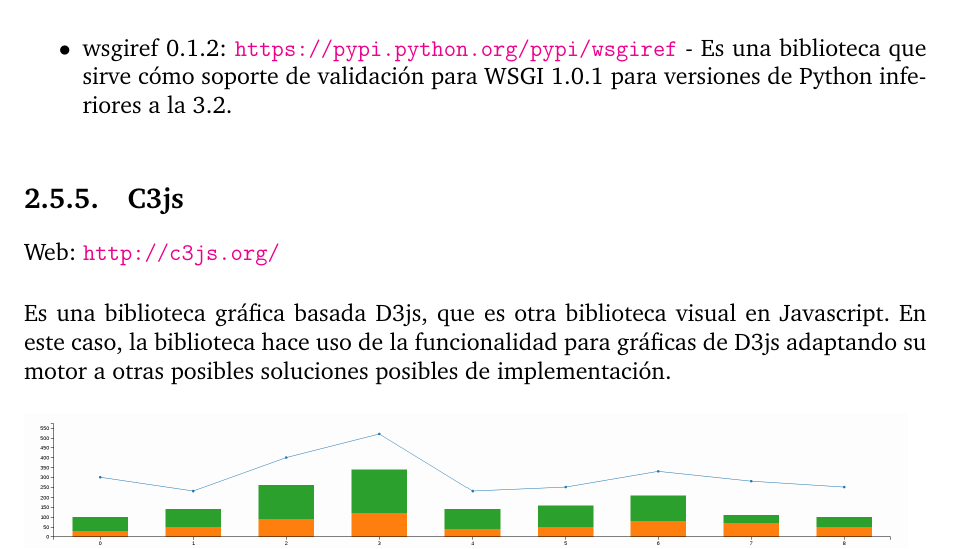
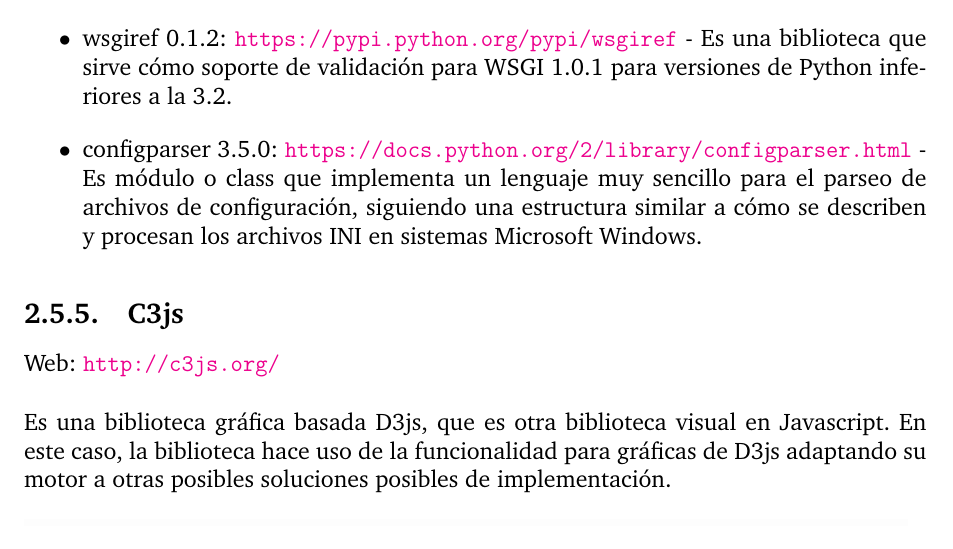
Before and after one commit to MGautier/security-sensor, a LaTeX book (trunk/Documentacion/Memoria/securityproject.tex, which reads trunk/Documentacion/Memoria/estadoarte.tex): part of page 29 of 48, cut so that both start at the same text. Compiled offline with pdfLaTeX.

Commit message:
Añadiendo configparser a la lista de dependencias del virtualenv

```diff
--- a/trunk/Documentacion/Memoria/estadoarte.tex
+++ b/trunk/Documentacion/Memoria/estadoarte.tex
@@ -271,6 +271,7 @@ Es una herramienta que nos permite crear entornos aislados de Python. De esta fo
   \item six 1.10.0: \url{https://pypi.python.org/pypi/six} - Es una bibloteca de compatibilidad entre Python 2 y 3.
   \item wheel 0.29.0: \url{https://pypi.python.org/pypi/wheel} - Es un gestor o generador de paquetes en Python.
   \item wsgiref 0.1.2: \url{https://pypi.python.org/pypi/wsgiref} - Es una biblioteca que sirve cómo soporte de validación para WSGI 1.0.1 para versiones de Python inferiores a la 3.2.
+  \item configparser 3.5.0: \url{https://docs.python.org/2/library/configparser.html} - Es módulo o class que implementa un lenguaje muy sencillo para el parseo de archivos de configuración, siguiendo una estructura similar a cómo se describen y procesan los archivos INI en sistemas Microsoft Windows.
 \end{itemize}
 
 \subsection{C3js}
```
Also changed, not shown: trunk/Documentacion/Memoria/securityproject.pdf.
